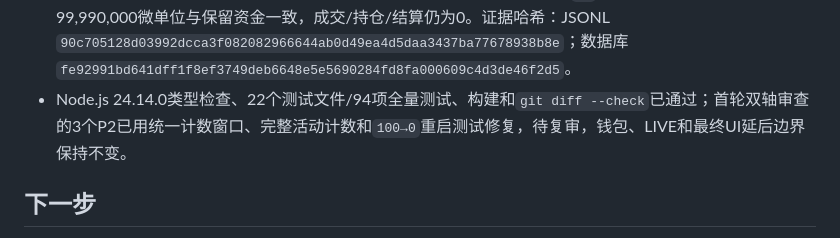
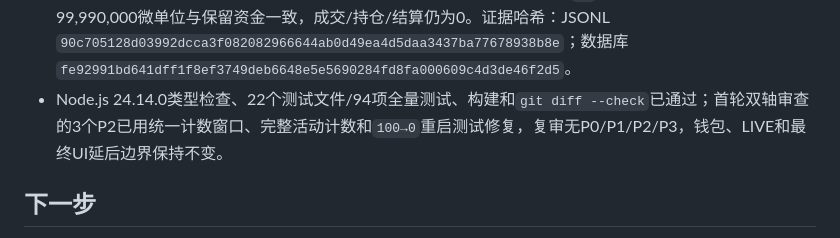
Before and after one commit to yvettemiranda/PM-SMALL, a Markdown page: agent_memory/progress.md, the part around the change. GitHub-like rendering.

```diff
--- a/agent_memory/progress.md
+++ b/agent_memory/progress.md
@@ -25,7 +25,7 @@
 - 行情状态现累计连接、完整盘口、异常断线、恢复和实际PAPER买卖成交；JSONL汇总保留首末值和窗口最大值，避免采样间隔或进程重启掩盖活动。
 - 15分钟隔离PAPER运行正常完成：28样本、关键错误0；受控同库重启造成2次连续传输失败后恢复，未触发3次停止阈值。两轮完整扫描分别为13,433事件/7,848订单簿/2,067候选和13,440事件/7,856订单簿/2,080候选；最终2,082/2,082盘口完整。
 - 重启后100张活动买单和100/100对应盘口在0.911秒恢复；SQLite完整性`ok`，开放买单名义占用99,990,000微单位与保留资金一致，成交/持仓/结算仍为0。证据哈希：JSONL `90c705128d03992dcca3f082082966644ab0d49ea4d5daa3437ba77678938b8e`；数据库 `fe92991bd641dff1f8ef3749deb6648e5e5690284fd8fa000609c4d3de46f2d5`。
-- Node.js 24.14.0类型检查、22个测试文件/94项全量测试、构建和`git diff --check`已通过；首轮双轴审查的3个P2已用统一计数窗口、完整活动计数和`100→0`重启测试修复，待复审，钱包、LIVE和最终UI延后边界保持不变。
+- Node.js 24.14.0类型检查、22个测试文件/94项全量测试、构建和`git diff --check`已通过；首轮双轴审查的3个P2已用统一计数窗口、完整活动计数和`100→0`重启测试修复，复审无P0/P1/P2/P3，钱包、LIVE和最终UI延后边界保持不变。
 
 ## 下一步
 
```
Also changed, not shown: HANDOFF.md (+1 -1 lines).
